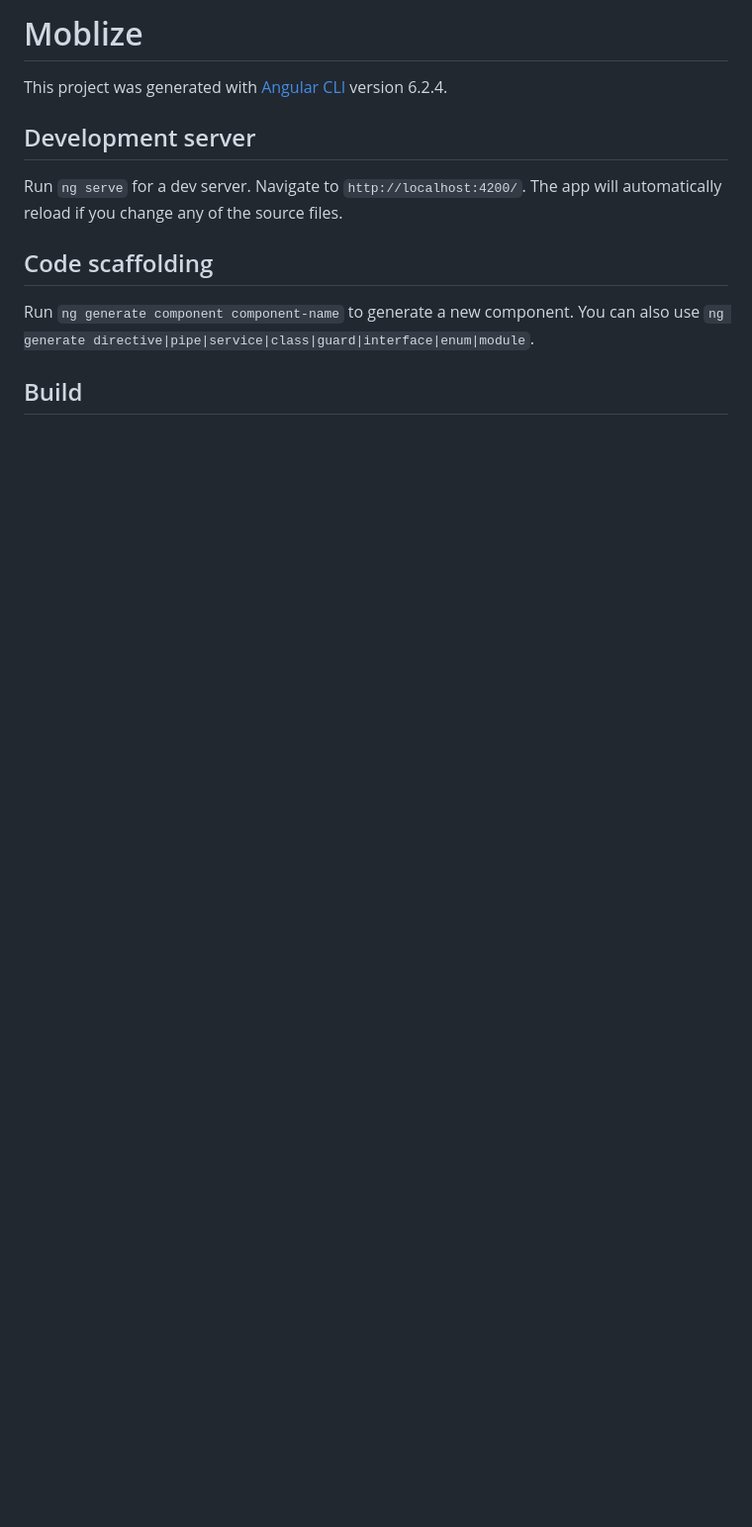
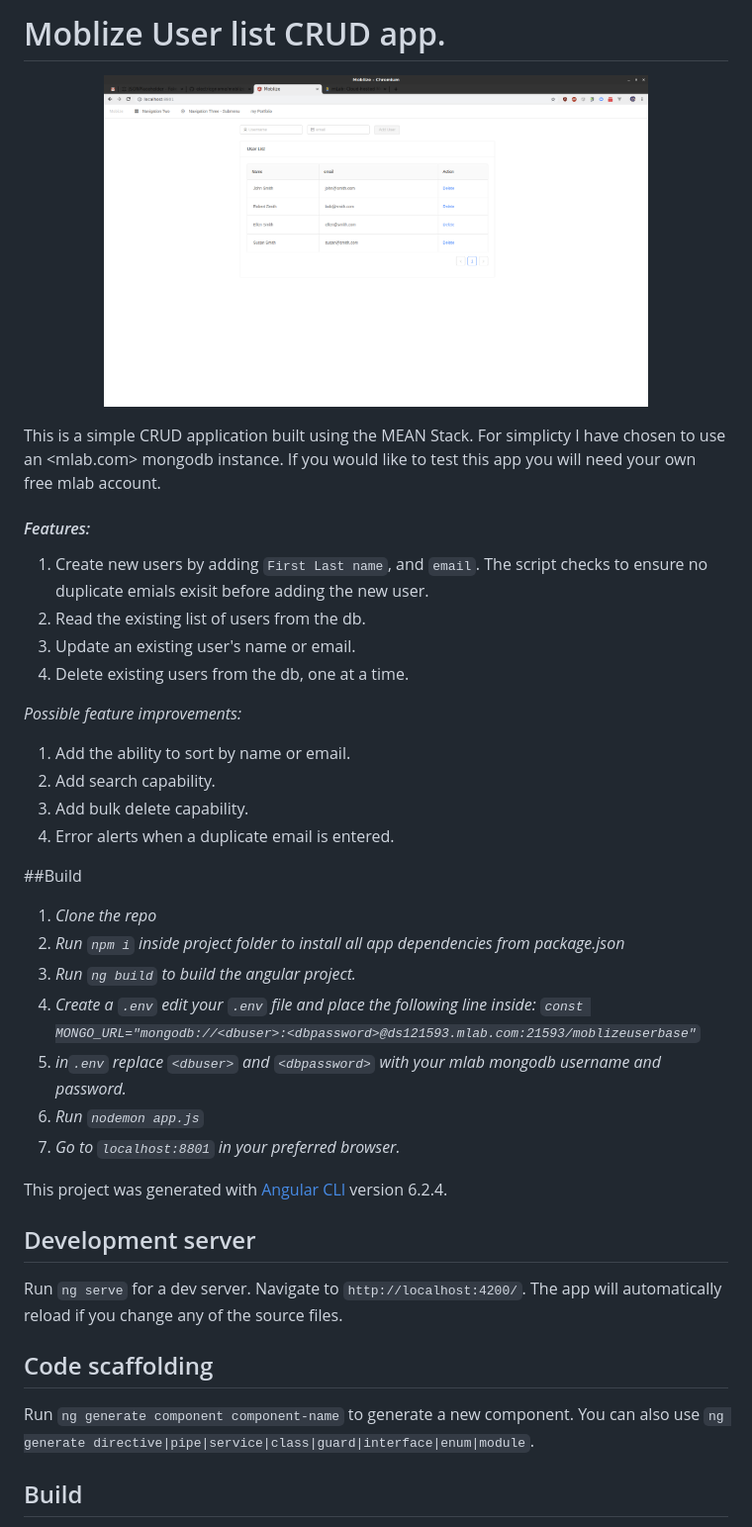
Before and after one commit to electricgnome/moblize, a Markdown page: README.md, the part around the change. Shown: that part at 99% size. GitHub-like rendering; pictures changed too: public/img/Moblize_userList.png (added); blank space fills up the shorter version.

Commit message:
CRUD app complete

```diff
--- a/README.md
+++ b/README.md
@@ -1,4 +1,35 @@
-# Moblize
+# Moblize User list CRUD app.
+
+<p align="center">
+<img src="/public/img/Moblize_userList.png" title="CRUD app screenshot." alt="Moblize user list CRUD app." width="550" style="border:solid 1px black;">
+</p>
+
+This is a simple CRUD application built using the MEAN Stack.
+For simplicty I have chosen to use an <mlab.com> mongodb instance. If you would like to test this app you will need your own free mlab account.
+
+#### _Features:_
+1. Create new users by adding `First Last name`, and `email`. The script checks to ensure no duplicate emials exisit before adding the new user.
+2. Read the existing list of users from the db.
+3. Update an existing user's name or email.
+4. Delete existing users from the db, one at a time.
+
+_Possible feature improvements:_
+1. Add the ability to sort by name or email.
+2. Add search capability.
+3. Add bulk delete capability.
+4. Error alerts when a duplicate email is entered.
+
+
+##Build
+
+1. _Clone the repo_
+2. _Run `npm i` inside project folder to install all app dependencies from package.json_
+3. _Run `ng build` to build the angular project._
+4. _Create a `.env` edit your `.env` file and place the following line inside: `const MONGO_URL="mongodb://<dbuser>:<dbpassword>@ds121593.mlab.com:21593/moblizeuserbase"`_
+5. _in`.env` replace `<dbuser>` and `<dbpassword>` with your mlab mongodb username and password._
+7. _Run `nodemon app.js`_
+8. _Go to `localhost:8801` in your preferred browser._
+
 
 This project was generated with [Angular CLI](https://github.com/angular/angular-cli) version 6.2.4.
 
```
Also changed, not shown: 3 other files.
